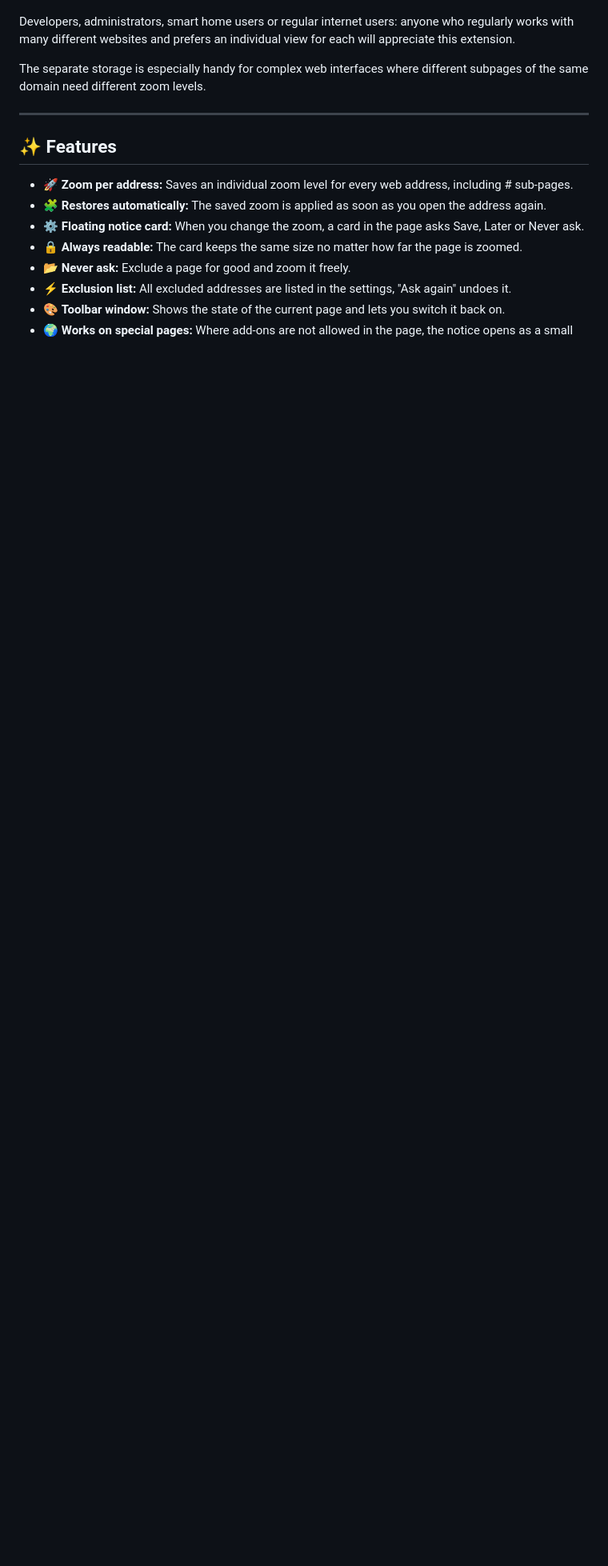
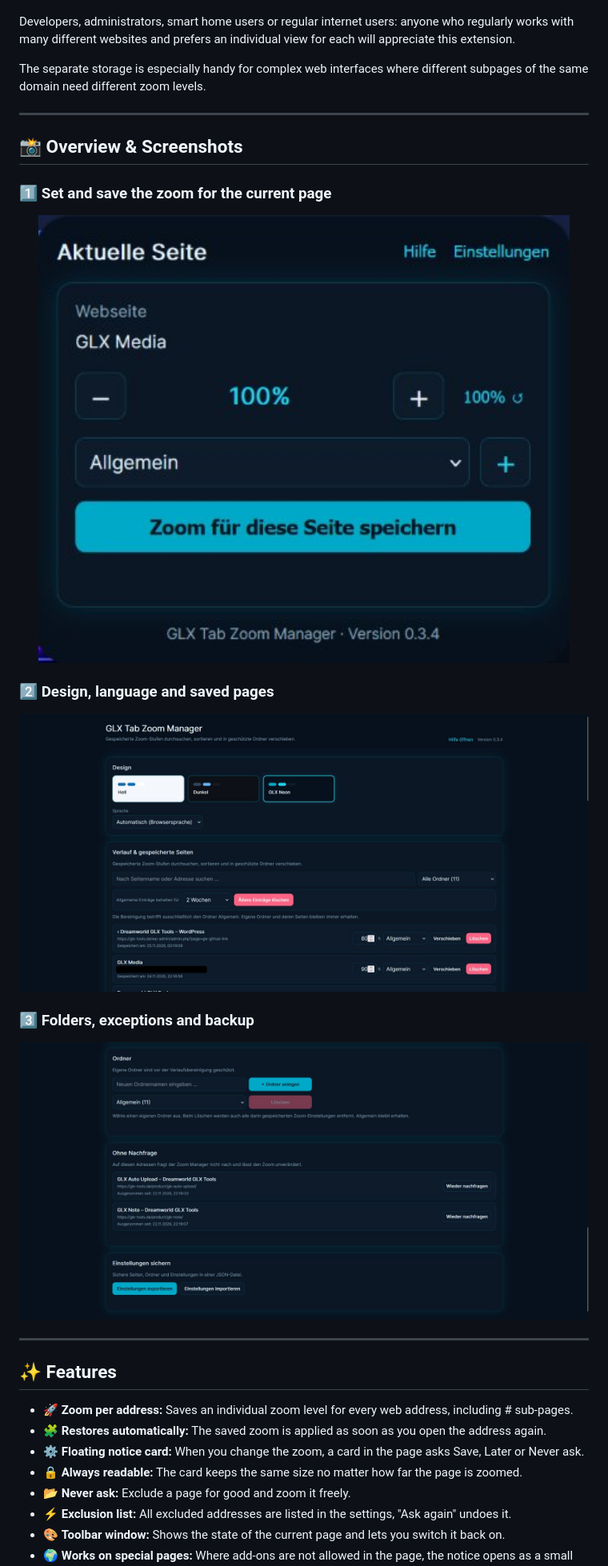
Before and after one commit to Dreamdancer100/GLX-Tab-Zoom-Manager, a Markdown page: README.md, the part around the change. Shown at 80% size. Drawn GitHub-style; pictures changed too: screenshots/01-popup.jpg (added), screenshots/02-settings.jpg (added), screenshots/03-folders.jpg (added); blank space fills up the shorter version.

```diff
--- a/README.md
+++ b/README.md
@@ -133,6 +133,22 @@ The separate storage is especially handy for complex web interfaces where differ
 
 ---
 
+## 📸 Overview & Screenshots
+
+### 1️⃣ Set and save the zoom for the current page
+
+<p align="center"><img src="screenshots/01-popup.jpg" alt="Set and save the zoom for the current page" width="850"></p>
+
+### 2️⃣ Design, language and saved pages
+
+<p align="center"><img src="screenshots/02-settings.jpg" alt="Design, language and saved pages" width="850"></p>
+
+### 3️⃣ Folders, exceptions and backup
+
+<p align="center"><img src="screenshots/03-folders.jpg" alt="Folders, exceptions and backup" width="850"></p>
+
+---
+
 ## ✨ Features
 
 - 🚀 **Zoom per address:** Saves an individual zoom level for every web address, including # sub-pages.
```
Also changed, not shown: README.de.md (+16 -0 lines).
